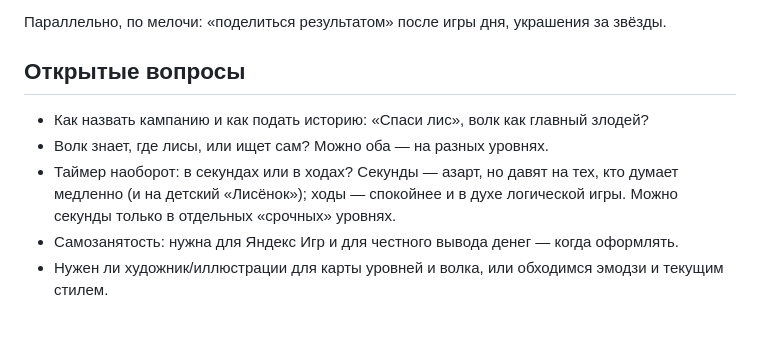
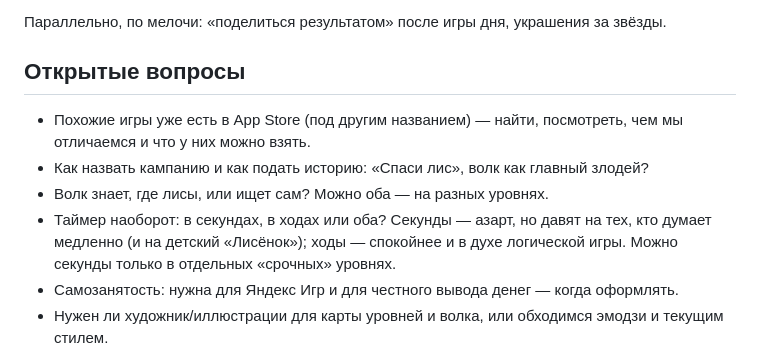
Before and after one commit to fox-hunt/fox-hunt.github.io, a Markdown page: Перспективы развития.md, the part around one of its changes. GitHub-like rendering; blank space fills up the shorter version.

```diff
--- a/Перспективы развития.md
+++ b/Перспективы развития.md
@@ -82,9 +92,10 @@
 
 ## Открытые вопросы
 
+- Похожие игры уже есть в App Store (под другим названием) — найти, посмотреть, чем мы отличаемся и что у них можно взять.
 - Как назвать кампанию и как подать историю: «Спаси лис», волк как главный злодей?
 - Волк знает, где лисы, или ищет сам? Можно оба — на разных уровнях.
-- Таймер наоборот: в секундах или в ходах? Секунды — азарт, но давят на тех, кто думает медленно (и на детский «Лисёнок»);
+- Таймер наоборот: в секундах, в ходах или оба? Секунды — азарт, но давят на тех, кто думает медленно (и на детский «Лисёнок»);
   ходы — спокойнее и в духе логической игры. Можно секунды только в отдельных «срочных» уровнях.
 - Самозанятость: нужна для Яндекс Игр и для честного вывода денег — когда оформлять.
 - Нужен ли художник/иллюстрации для карты уровней и волка, или обходимся эмодзи и текущим стилем.
```
Also changed, not shown: other parts of Перспективы развития.md (+16 -6 lines).
